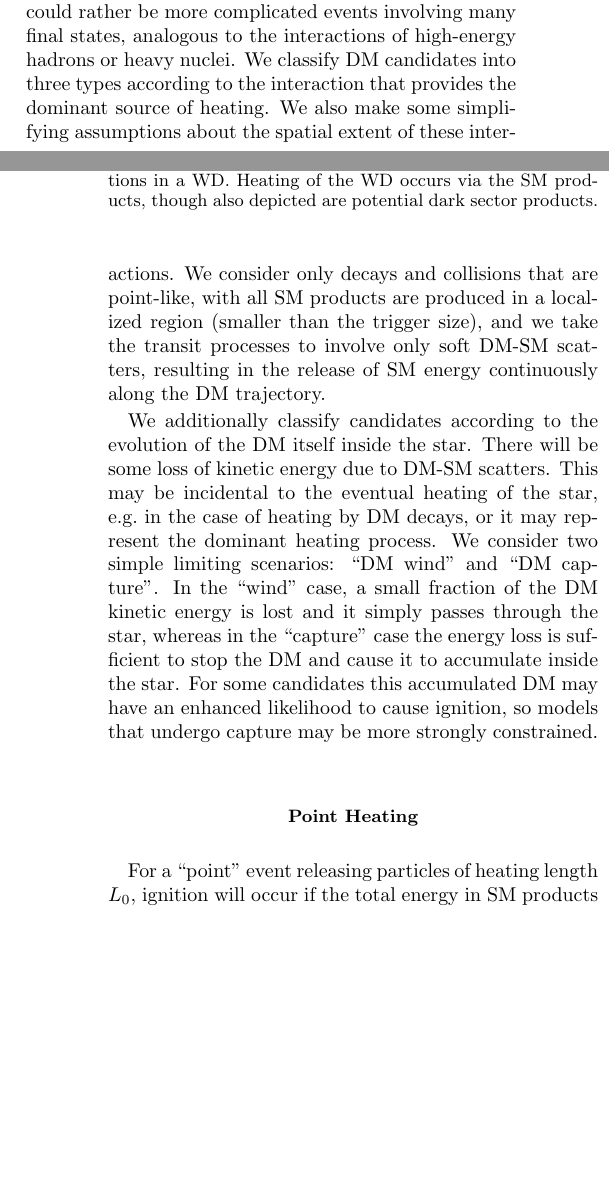
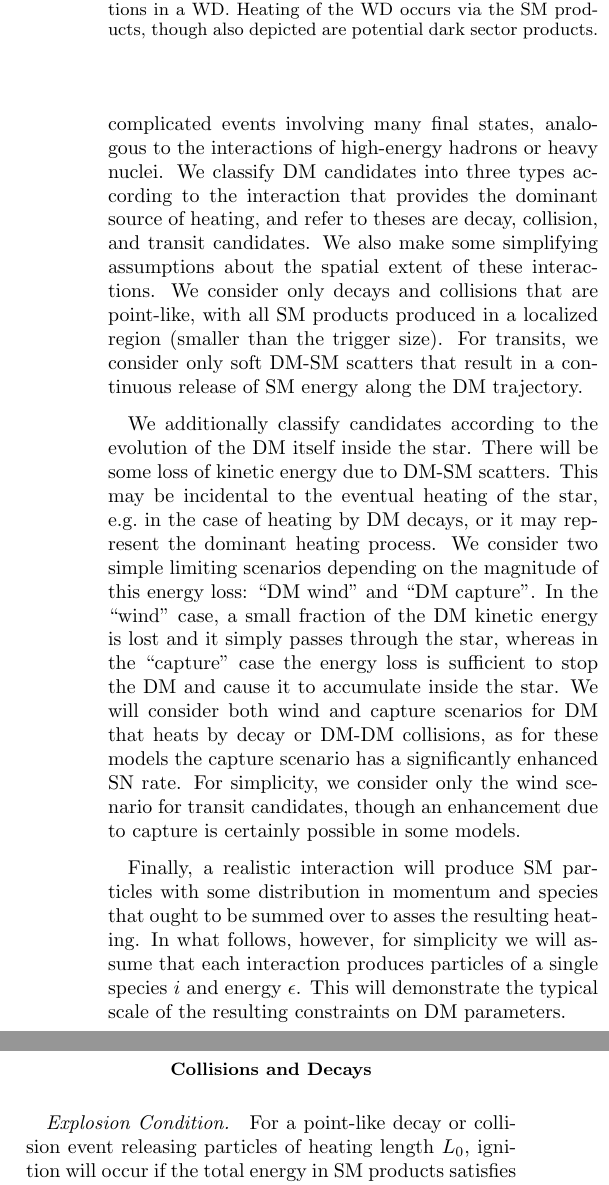
Before and after one commit to vijayoct27/Qballs, a LaTeX paper (White Dwarf Particle Detector.tex): two parts of the columns of pages 5 and 6 of 17 before the commit and two parts of the columns of page 6 of 17 after it, joined at a grey line, cut so that both start at the same text, the shorter picture padded with empty space. Compiled offline with pdfLaTeX; a LaTeX package or settings file that is missing is left out.

Commit message:
restructure in progress

```diff
--- a/White Dwarf Particle Detector.tex
+++ b/White Dwarf Particle Detector.tex
@@ -315,14 +315,23 @@ A DM candidate may be generically expected to interact with the WD medium throug
-Note that for ultra-heavy DM these processes may not be elementary interactions, but could rather be more complicated events involving many final states, analogous to the interactions of high-energy hadrons or heavy nuclei.
-We classify DM candidates into three types according to the interaction that provides the dominant source of heating.
+\subsection{Classifying DM-WD Encounters}
+
+DM may be generically expected to interact with the WD medium through the three processes depicted in Figure \ref{fig:feynman}: DM-DM collisions, DM decays, and DM-SM scattering.
+Note that for ultra-heavy DM these processes may not be elementary interactions, but possibly more complicated events involving many final states, analogous to the interactions of high-energy hadrons or heavy nuclei.
+We classify DM candidates into three types according to the interaction that provides the dominant source of heating, and refer to theses are decay, collision, and transit candidates.
 We also make some simplifying assumptions about the spatial extent of these interactions.
-We consider only decays and collisions that are point-like, with all SM products are produced in a localized region (smaller than the trigger size), and we take the transit processes to involve only soft DM-SM scatters, resulting in the release of SM energy continuously along the DM trajectory.
+We consider only decays and collisions that are point-like, with all SM products produced in a localized region (smaller than the trigger size).
+For transits, we consider only soft DM-SM scatters that result in a continuous release of SM energy along the DM trajectory.
 
 We additionally classify candidates according to the evolution of the DM itself inside the star.
 There will be some loss of kinetic energy due to DM-SM scatters.
 This may be incidental to the eventual heating of the star, e.g.~in the case of heating by DM decays, or it may represent the dominant heating process.
-We consider two simple limiting scenarios: ``DM wind" and ``DM capture".
+We consider two simple limiting scenarios depending on the magnitude of this energy loss: ``DM wind" and ``DM capture".
 In the ``wind" case, a small fraction of the DM kinetic energy is lost and it simply passes through the star, whereas in the ``capture" case the energy loss is sufficient to stop the DM and cause it to accumulate inside the star.
-For some candidates this accumulated DM may have an enhanced likelihood to cause ignition, so models that undergo capture may be more strongly constrained.
+We will consider both wind and capture scenarios for DM that heats by decay or DM-DM collisions, as for these models the capture scenario has a significantly enhanced SN rate.
+For simplicity, we consider only the wind scenario for transit candidates, though an enhancement due to capture is certainly possible in some models.
+
+Finally, a realistic interaction will produce SM particles with some distribution in momentum and species that ought to be summed over to asses the resulting heating.
+In what follows, however, for simplicity we will assume that each interaction produces particles of a single species $i$ and energy $\epsilon$.
+This will demonstrate the typical scale of the resulting constraints on DM parameters.
 
 \begin{figure}
 \includegraphics[scale=0.09]{feynmandiag.jpg}
@@ -330,9 +339,10 @@ For some candidates this accumulated DM may have an enhanced likelihood to cause
 \label{fig:feynman}
 \end{figure}
 
-\subsection{Point Heating}
+\subsection{Collisions and Decays}
 
-For a ``point" event releasing particles of heating length $L_0$, ignition will occur if the total energy in SM products satisfies condition~\eqref{eq:energy_boom_condition}.
+\paragraph{Explosion Condition.}
+For a point-like decay or collision event releasing particles of heating length $L_0$, ignition will occur if the total energy in SM products satisfies condition~\eqref{eq:energy_boom_condition}.
 Such an event will likely result in both SM and dark sector products, so we parameterize the resulting SM energy as a fraction $f_\text{SM}$ of the DM mass.
 Since we have non-relativistic, ultra-heavy DM, the DM mass is the dominant source of energy and therefore $f_\text{SM} \lesssim 1$ regardless of the interaction details, however we may well suspect that $f_\text{SM} \ll 1$ for realistic models.
 With this parameterization, the explosion condition is
@@ -348,9 +362,7 @@ We are thus sensitive to ``point" heating by DM with masses $m_\text{DM} \gtrsim
+\subsection{Transits}
+Continuous heating events are more subtle.
 The deposited energy is best described in terms of a linear energy transfer $(dE/dx)_\text{LET}$, which is the energy of SM products per distance traveled by the DM.
 If these products have a heating length $L_0 < \lambda_T$,
-
-
-\subsection{DM Transits}
-\label{sec:DMdecay}
 
 For DM models with a DM-SM scattering interaction, there may be a continuous release of high-energy SM particles as the DM traverses a WD.
 Since the DM will carry the bulk of the momentum in any such interaction producing light, relativistic SM secondaries, we can assume that the momentum of the released particles is isotropic.
```
Also changed, not shown: White Dwarf Particle Detector.pdf, White Dwarf Particle Detector.tex (16 more changed lines).
